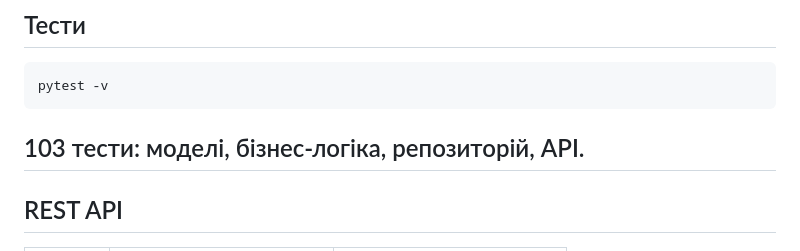
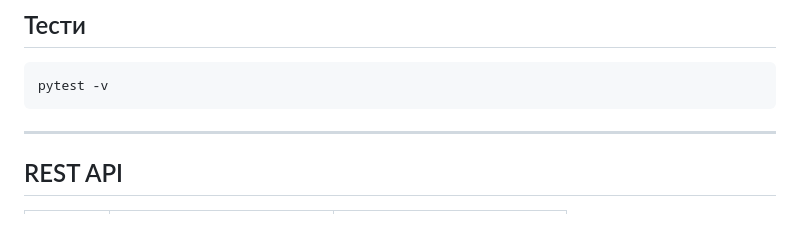
Before and after one commit to espadon-hq/booking_service, a Markdown page: README.md, the part around the change. Rendered like a GitHub page; blank space fills up the shorter version.

Commit message:
fix: README

````diff
--- a/README.md
+++ b/README.md
@@ -85,7 +85,6 @@ Swagger API docs: http://localhost:8000/docs
  ```bash
 pytest -v
 ```
-103 тести: моделі, бізнес-логіка, репозиторій, API.
 ---
 
 ## REST API
````
